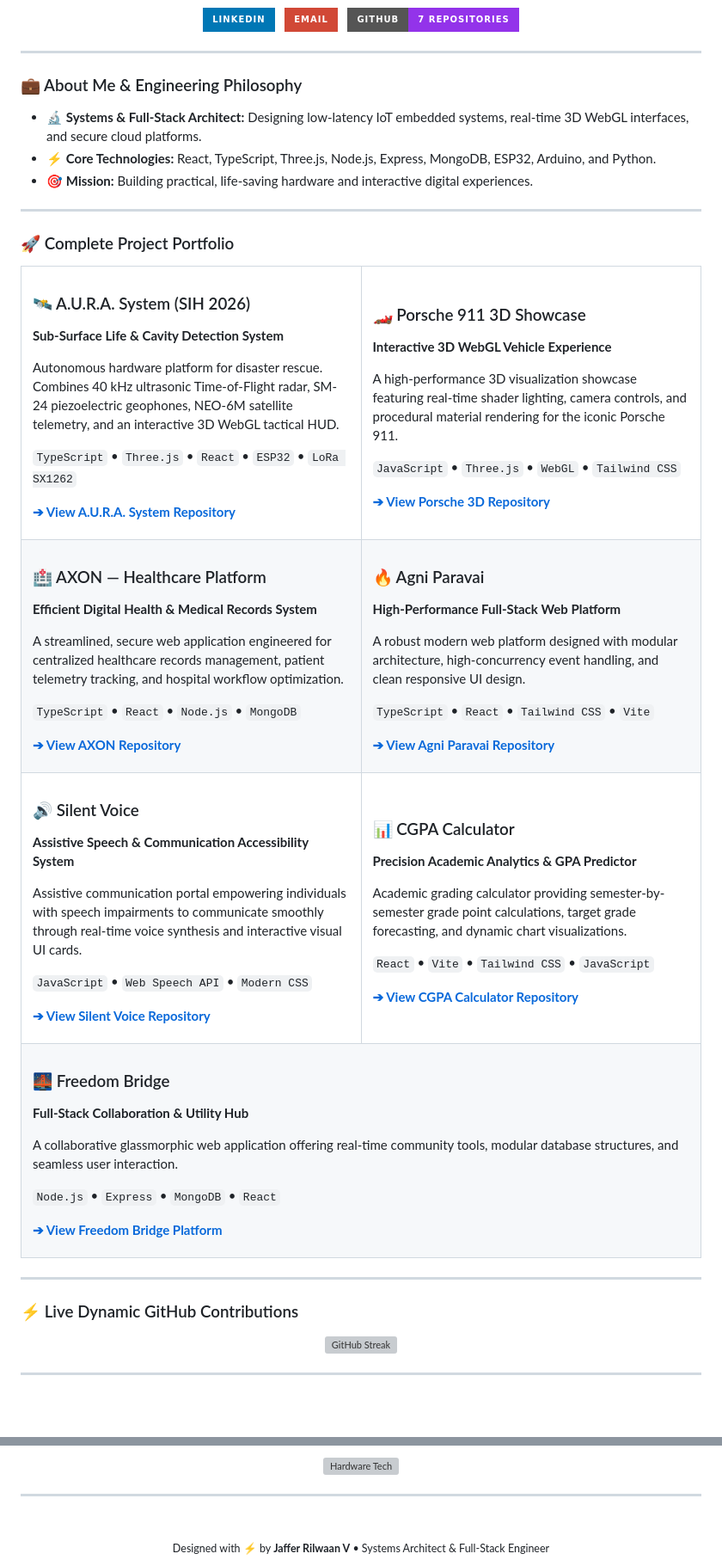
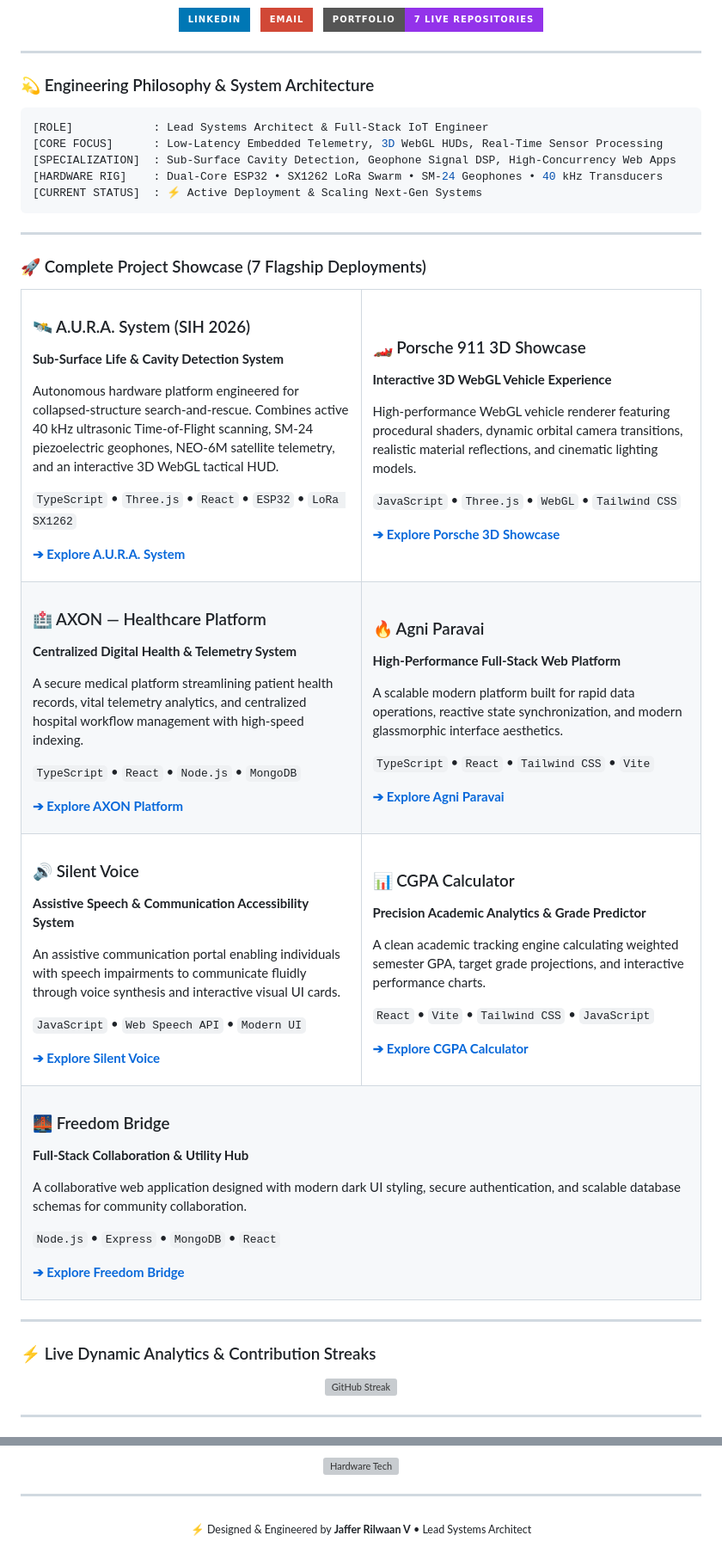
Before and after one commit to jafferrilwaan-png/jafferrilwaan-png, a Markdown page: README.md, 2 parts joined by grey strips. Shown at 86% size. GitHub-like rendering; badges without logos; blank space fills up the shorter version; grey boxes are pictures that could not be loaded.

Commit message:
feat: Upgrade profile with stunning animated typography, 7-project matrix, and verified stats

````diff
--- a/README.md
+++ b/README.md
@@ -23,7 +25,7 @@
     </a>
     &nbsp;
     <a href="https://github.com/jafferrilwaan-png?tab=repositories">
-      <img src="https://img.shields.io/badge/GitHub-7_Repositories-9333EA?style=for-the-badge&logo=github&logoColor=white" alt="GitHub Repos" />
+      <img src="https://img.shields.io/badge/Portfolio-7_Live_Repositories-9333EA?style=for-the-badge&logo=github&logoColor=white" alt="GitHub Repos" />
     </a>
   </p>
 
@@ -31,77 +33,82 @@
 
 ---
 
-### 💼 About Me & Engineering Philosophy
-- 🔬 **Systems & Full-Stack Architect:** Designing low-latency IoT embedded systems, real-time 3D WebGL interfaces, and secure cloud platforms.
-- ⚡ **Core Technologies:** React, TypeScript, Three.js, Node.js, Express, MongoDB, ESP32, Arduino, and Python.
-- 🎯 **Mission:** Building practical, life-saving hardware and interactive digital experiences.
+### 💫 Engineering Philosophy & System Architecture
+
+```yaml
+[ROLE]            : Lead Systems Architect & Full-Stack IoT Engineer
+[CORE FOCUS]      : Low-Latency Embedded Telemetry, 3D WebGL HUDs, Real-Time Sensor Processing
+[SPECIALIZATION]  : Sub-Surface Cavity Detection, Geophone Signal DSP, High-Concurrency Web Apps
+[HARDWARE RIG]    : Dual-Core ESP32 • SX1262 LoRa Swarm • SM-24 Geophones • 40 kHz Transducers
+[CURRENT STATUS]  : ⚡ Active Deployment & Scaling Next-Gen Systems
+```
 
 ---
 
-### 🚀 Complete Project Portfolio
+### 🚀 Complete Project Showcase (7 Flagship Deployments)
 
 <table>
   <tr>
     <td width="50%" valign="top">
       <h3>🛰️ A.U.R.A. System (SIH 2026)</h3>
       <p><b>Sub-Surface Life & Cavity Detection System</b></p>
-      <p>Autonomous hardware platform for disaster rescue. Combines 40 kHz ultrasonic Time-of-Flight radar, SM-24 piezoelectric geophones, NEO-6M satellite telemetry, and an interactive 3D WebGL tactical HUD.</p>
+      <p>Autonomous hardware platform engineered for collapsed-structure search-and-rescue. Combines active 40 kHz ultrasonic Time-of-Flight scanning, SM-24 piezoelectric geophones, NEO-6M satellite telemetry, and an interactive 3D WebGL tactical HUD.</p>
       <p><code>TypeScript</code> • <code>Three.js</code> • <code>React</code> • <code>ESP32</code> • <code>LoRa SX1262</code></p>
-      <p><a href="https://github.com/jafferrilwaan-png/A.U.R.A-System"><b>➔ View A.U.R.A. System Repository</b></a></p>
+      <p><a href="https://github.com/jafferrilwaan-png/A.U.R.A-System"><b>➔ Explore A.U.R.A. System</b></a></p>
     </td>
     <td width="50%" valign="top">
       <h3>🏎️ Porsche 911 3D Showcase</h3>
       <p><b>Interactive 3D WebGL Vehicle Experience</b></p>
-      <p>A high-performance 3D visualization showcase featuring real-time shader lighting, camera controls, and procedural material rendering for the iconic Porsche 911.</p>
+      <p>High-performance WebGL vehicle renderer featuring procedural shaders, dynamic orbital camera transitions, realistic material reflections, and cinematic lighting models.</p>
       <p><code>JavaScript</code> • <code>Three.js</code> • <code>WebGL</code> • <code>Tailwind CSS</code></p>
-      <p><a href="https://github.com/jafferrilwaan-png/porsche-911-3d-showcase"><b>➔ View Porsche 3D Repository</b></a></p>
+      <p><a href="https://github.com/jafferrilwaan-png/porsche-911-3d-showcase"><b>➔ Explore Porsche 3D Showcase</b></a></p>
     </td>
   </tr>
   <tr>
     <td width="50%" valign="top">
       <h3>🏥 AXON — Healthcare Platform</h3>
-      <p><b>Efficient Digital Health & Medical Records System</b></p>
-      <p>A streamlined, secure web application engineered for centralized healthcare records management, patient telemetry tracking, and hospital workflow optimization.</p>
+      <p><b>Centralized Digital Health & Telemetry System</b></p>
+      <p>A secure medical platform streamlining patient health records, vital telemetry analytics, and centralized hospital workflow management with high-speed indexing.</p>
       <p><code>TypeScript</code> • <code>React</code> • <code>Node.js</code> • <code>MongoDB</code></p>
-      <p><a href="https://github.com/jafferrilwaan-png/AXON"><b>➔ View AXON Repository</b></a></p>
+      <p><a href="https://github.com/jafferrilwaan-png/AXON"><b>➔ Explore AXON Platform</b></a></p>
     </td>
     <td width="50%" valign="top">
       <h3>🔥 Agni Paravai</h3>
       <p><b>High-Performance Full-Stack Web Platform</b></p>
-      <p>A robust modern web platform designed with modular architecture, high-concurrency event handling, and clean responsive UI design.</p>
+      <p>A scalable modern platform built for rapid data operations, reactive state synchronization, and modern glassmorphic interface aesthetics.</p>
       <p><code>TypeScript</code> • <code>React</code> • <code>Tailwind CSS</code> • <code>Vite</code></p>
-      <p><a href="https://github.com/jafferrilwaan-png/agni-paravai"><b>➔ View Agni Paravai Repository</b></a></p>
+      <p><a href="https://github.com/jafferrilwaan-png/agni-paravai"><b>➔ Explore Agni Paravai</b></a></p>
     </td>
   </tr>
   <tr>
     <td width="50%" valign="top">
       <h3>🔊 Silent Voice</h3>
       <p><b>Assistive Speech & Communication Accessibility System</b></p>
-      <p>Assistive communication portal empowering individuals with speech impairments to communicate smoothly through real-time voice synthesis and interactive visual UI cards.</p>
-      <p><code>JavaScript</code> • <code>Web Speech API</code> • <code>Modern CSS</code></p>
-      <p><a href="https://github.com/jafferrilwaan-png/silent-voice"><b>➔ View Silent Voice Repository</b></a></p>
+      <p>An assistive communication portal enabling individuals with speech impairments to communicate fluidly through voice synthesis and interactive visual UI cards.</p>
+      <p><code>JavaScript</code> • <code>Web Speech API</code> • <code>Modern UI</code></p>
+      <p><a href="https://github.com/jafferrilwaan-png/silent-voice"><b>➔ Explore Silent Voice</b></a></p>
     </td>
     <td width="50%" valign="top">
       <h3>📊 CGPA Calculator</h3>
-      <p><b>Precision Academic Analytics & GPA Predictor</b></p>
-      <p>Academic grading calculator providing semester-by-semester grade point calculations, target grade forecasting, and dynamic chart visualizations.</p>
+      <p><b>Precision Academic Analytics & Grade Predictor</b></p>
+      <p>A clean academic tracking engine calculating weighted semester GPA, target grade projections, and interactive performance charts.</p>
       <p><code>React</code> • <code>Vite</code> • <code>Tailwind CSS</code> • <code>JavaScript</code></p>
-      <p><a href="https://github.com/jafferrilwaan-png/cgpa-calculator"><b>➔ View CGPA Calculator Repository</b></a></p>
+      <p><a href="https://github.com/jafferrilwaan-png/cgpa-calculator"><b>➔ Explore CGPA Calculator</b></a></p>
     </td>
   </tr>
   <tr>
     <td colspan="2" valign="top">
       <h3>🌉 Freedom Bridge</h3>
       <p><b>Full-Stack Collaboration & Utility Hub</b></p>
-      <p>A collaborative glassmorphic web application offering real-time community tools, modular database structures, and seamless user interaction.</p>
+      <p>A collaborative web application designed with modern dark UI styling, secure authentication, and scalable database schemas for community collaboration.</p>
       <p><code>Node.js</code> • <code>Express</code> • <code>MongoDB</code> • <code>React</code></p>
-      <p><a href="https://github.com/jafferrilwaan-png"><b>➔ View Freedom Bridge Platform</b></a></p>
+      <p><a href="https://github.com/jafferrilwaan-png"><b>➔ Explore Freedom Bridge</b></a></p>
     </td>
   </tr>
 </table>
 
 ---
 
-### ⚡ Live Dynamic GitHub Contributions
+### ⚡ Live Dynamic Analytics & Contribution Streaks
 
 <div align="center">
@@ -132,6 +140,5 @@
 ---
 
 <div align="center">
-  <br/>
-  <sub>Designed with ⚡ by <b>Jaffer Rilwaan V</b> • Systems Architect & Full-Stack Engineer</sub>
+  <sub>⚡ Designed & Engineered by <b>Jaffer Rilwaan V</b> • Lead Systems Architect</sub>
 </div>
````
Also changed, not shown: other parts of README.md (+9 -6 lines).
